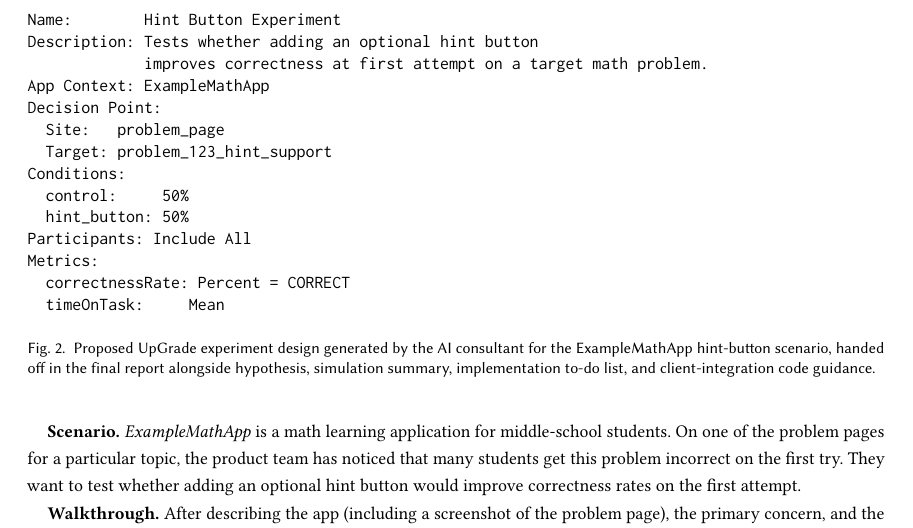
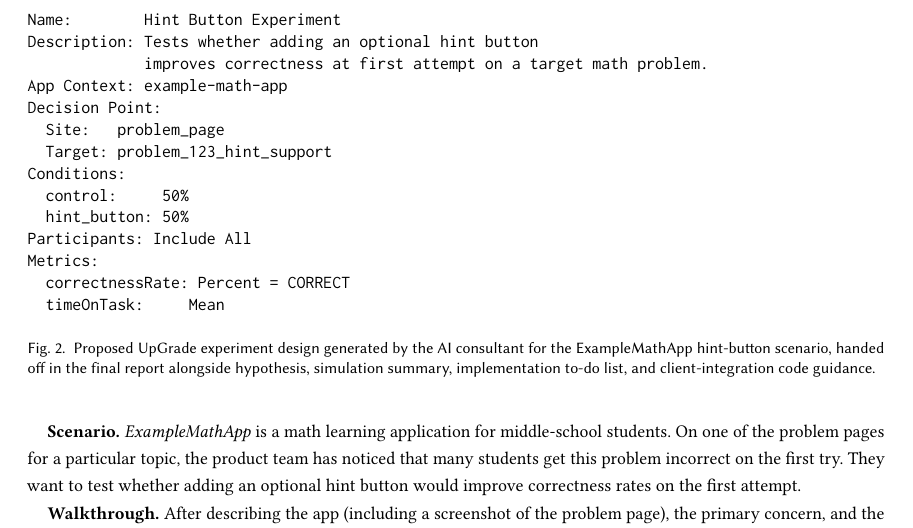
Before and after one commit to CarnegieLearningWeb/ai-experiment-consultant, a LaTeX paper (paper/main.tex): part of page 4 of 5, cut so that both start at the same text. Compiled offline with pdfLaTeX.

Commit message:
Paper: implementation-accuracy cleanup in Figure 2 (main.tex)
- Use a lowercase implementation-style app-context key (example-math-app)
  in the Figure 2 listing; the fictional app name ExampleMathApp is left
  unchanged in the surrounding prose and caption.
- Fix Figure 2 \Description to describe the metrics as correctness rate and
  time on task (was "completion rate"), matching the correctnessRate /
  timeOnTask metrics shown.

Co-Authored-By: Claude Opus 4.8 (1M context) <noreply@anthropic.com>

```diff
--- a/paper/main.tex
+++ b/paper/main.tex
@@ -202,7 +202,7 @@
 Name:        Hint Button Experiment
 Description: Tests whether adding an optional hint button
              improves correctness at first attempt on a target math problem.
-App Context: ExampleMathApp
+App Context: example-math-app
 Decision Point:
   Site:   problem_page
   Target: problem_123_hint_support
```
Also changed, not shown: paper/main.tex (2 more changed lines).
